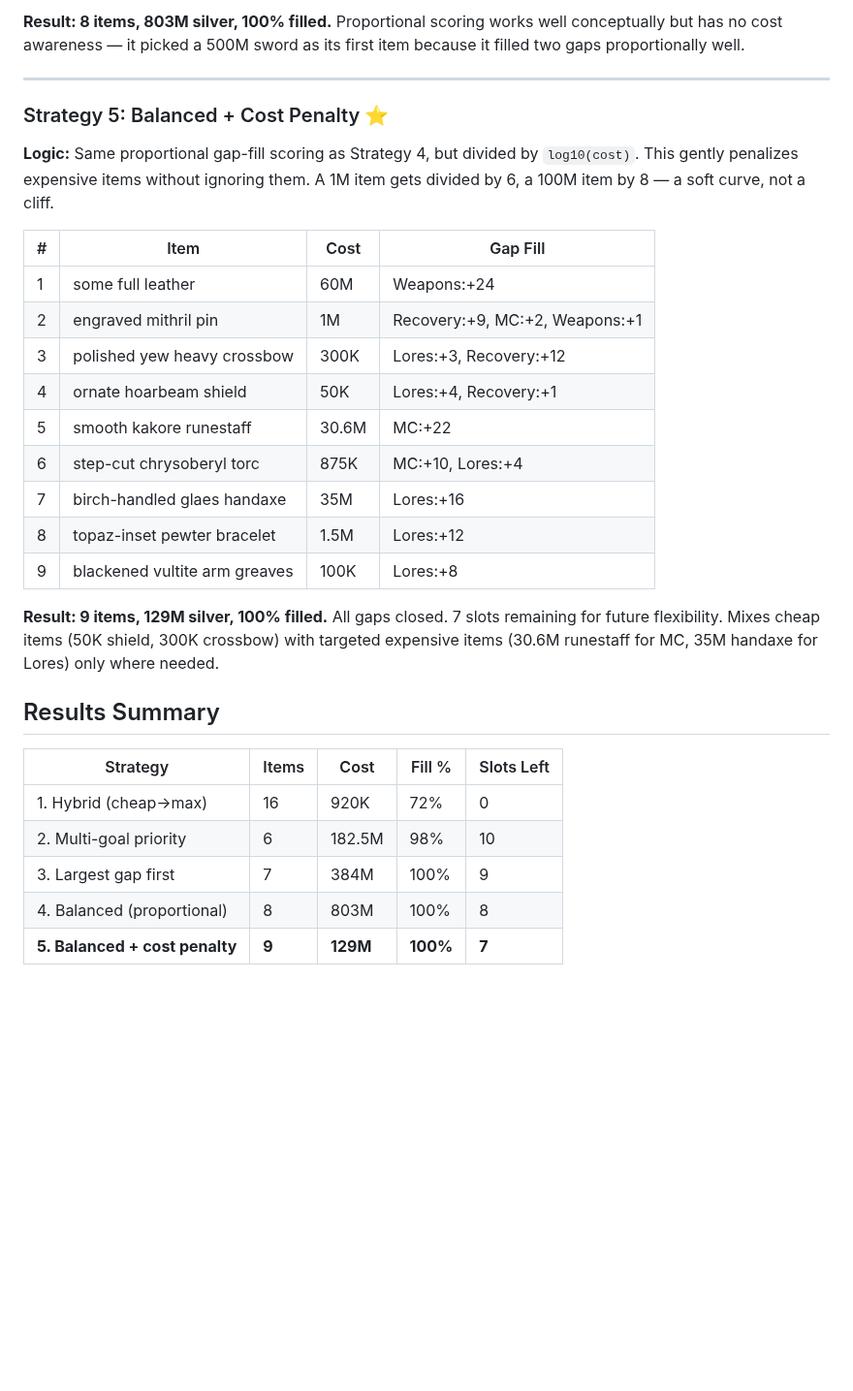
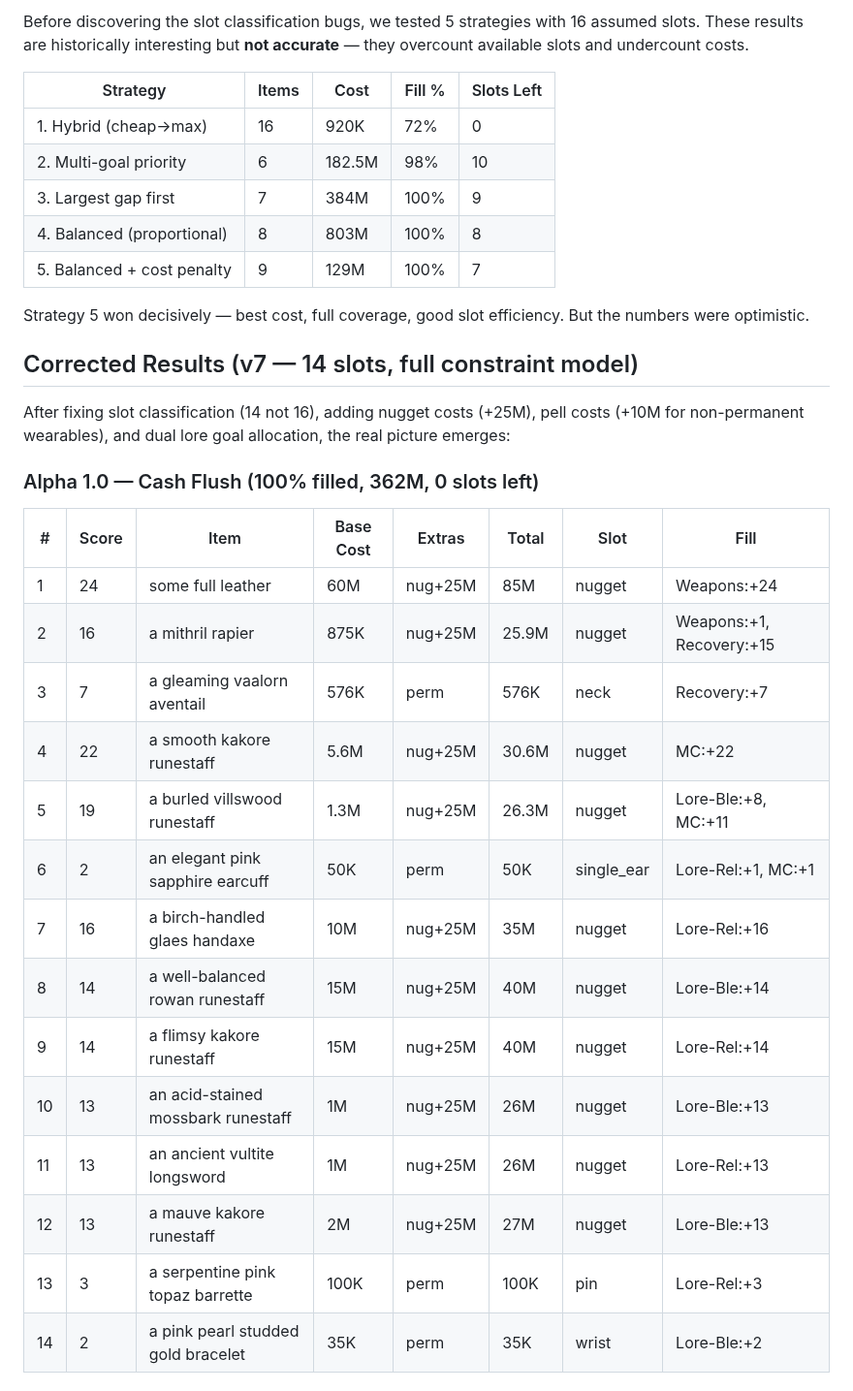
Before and after one commit to Buckwheet/GS4-EnhanciveShopper, a Markdown page: ALGORITHM_SELECTION_REPORT.md, the part around one of its changes. Shown at 97% size. Drawn GitHub-style; blank space fills up the shorter version.

```diff
--- a/ALGORITHM_SELECTION_REPORT.md
+++ b/ALGORITHM_SELECTION_REPORT.md
@@ -124,25 +98,4 @@ We implemented 5 different greedy algorithms, each using the same swap-group-awa
-**Result: 8 items, 803M silver, 100% filled.** Proportional scoring works well conceptually but has no cost awareness — it picked a 500M sword as its first item because it filled two gaps proportionally well.
-
----
-
-### Strategy 5: Balanced + Cost Penalty ⭐
-**Logic:** Same proportional gap-fill scoring as Strategy 4, but divided by `log10(cost)`. This gently penalizes expensive items without ignoring them. A 1M item gets divided by 6, a 100M item by 8 — a soft curve, not a cliff.
-
-| # | Item | Cost | Gap Fill |
-|---|------|------|----------|
-| 1 | some full leather | 60M | Weapons:+24 |
-| 2 | engraved mithril pin | 1M | Recovery:+9, MC:+2, Weapons:+1 |
-| 3 | polished yew heavy crossbow | 300K | Lores:+3, Recovery:+12 |
-| 4 | ornate hoarbeam shield | 50K | Lores:+4, Recovery:+1 |
-| 5 | smooth kakore runestaff | 30.6M | MC:+22 |
-| 6 | step-cut chrysoberyl torc | 875K | MC:+10, Lores:+4 |
-| 7 | birch-handled glaes handaxe | 35M | Lores:+16 |
-| 8 | topaz-inset pewter bracelet | 1.5M | Lores:+12 |
-| 9 | blackened vultite arm greaves | 100K | Lores:+8 |
-
-**Result: 9 items, 129M silver, 100% filled.** All gaps closed. 7 slots remaining for future flexibility. Mixes cheap items (50K shield, 300K crossbow) with targeted expensive items (30.6M runestaff for MC, 35M handaxe for Lores) only where needed.
-
-## Results Summary
+Before discovering the slot classification bugs, we tested 5 strategies with 16 assumed slots. These results are historically interesting but **not accurate** — they overcount available slots and undercount costs.
 
 | Strategy | Items | Cost | Fill % | Slots Left |
 |----------|-------|------|--------|------------|
@@ -150,4 +103,30 @@ We implemented 5 different greedy algorithms, each using the same swap-group-awa
 | 2. Multi-goal priority | 6 | 182.5M | 98% | 10 |
 | 3. Largest gap first | 7 | 384M | 100% | 9 |
 | 4. Balanced (proportional) | 8 | 803M | 100% | 8 |
-| **5. Balanced + cost penalty** | **9** | **129M** | **100%** | **7** |
+| 5. Balanced + cost penalty | 9 | 129M | 100% | 7 |
+
+Strategy 5 won decisively — best cost, full coverage, good slot efficiency. But the numbers were optimistic.
+
+## Corrected Results (v7 — 14 slots, full constraint model)
+
+After fixing slot classification (14 not 16), adding nugget costs (+25M), pell costs (+10M for non-permanent wearables), and dual lore goal allocation, the real picture emerges:
+
+### Alpha 1.0 — Cash Flush (100% filled, 362M, 0 slots left)
+
+| # | Score | Item | Base Cost | Extras | Total | Slot | Fill |
+|---|-------|------|-----------|--------|-------|------|------|
+| 1 | 24 | some full leather | 60M | nug+25M | 85M | nugget | Weapons:+24 |
+| 2 | 16 | a mithril rapier | 875K | nug+25M | 25.9M | nugget | Weapons:+1, Recovery:+15 |
+| 3 | 7 | a gleaming vaalorn aventail | 576K | perm | 576K | neck | Recovery:+7 |
+| 4 | 22 | a smooth kakore runestaff | 5.6M | nug+25M | 30.6M | nugget | MC:+22 |
+| 5 | 19 | a burled villswood runestaff | 1.3M | nug+25M | 26.3M | nugget | Lore-Ble:+8, MC:+11 |
+| 6 | 2 | an elegant pink sapphire earcuff | 50K | perm | 50K | single_ear | Lore-Rel:+1, MC:+1 |
+| 7 | 16 | a birch-handled glaes handaxe | 10M | nug+25M | 35M | nugget | Lore-Rel:+16 |
+| 8 | 14 | a well-balanced rowan runestaff | 15M | nug+25M | 40M | nugget | Lore-Ble:+14 |
+| 9 | 14 | a flimsy kakore runestaff | 15M | nug+25M | 40M | nugget | Lore-Rel:+14 |
+| 10 | 13 | an acid-stained mossbark runestaff | 1M | nug+25M | 26M | nugget | Lore-Ble:+13 |
+| 11 | 13 | an ancient vultite longsword | 1M | nug+25M | 26M | nugget | Lore-Rel:+13 |
+| 12 | 13 | a mauve kakore runestaff | 2M | nug+25M | 27M | nugget | Lore-Ble:+13 |
+| 13 | 3 | a serpentine pink topaz barrette | 100K | perm | 100K | pin | Lore-Rel:+3 |
+| 14 | 2 | a pink pearl studded gold bracelet | 35K | perm | 35K | wrist | Lore-Ble:+2 |
+
```
Also changed, not shown: other parts of ALGORITHM_SELECTION_REPORT.md (+139 -93 lines).
